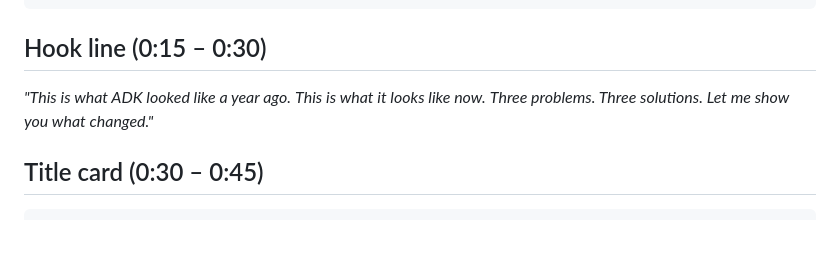
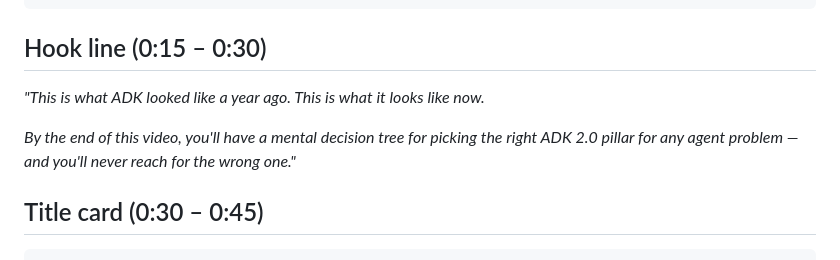
Before and after one commit to cuppibla/adk-2-marathon-demo, a Markdown page: docs/VIDEO_SERIES_PLAN.md, the part around one of its changes. Drawn GitHub-style; blank space fills up the shorter version.

```diff
--- a/docs/VIDEO_SERIES_PLAN.md
+++ b/docs/VIDEO_SERIES_PLAN.md
@@ -511,9 +511,9 @@ This is the synthesis episode. It IS the decision tree — but framed as before/
 
 ## Hook line (0:15 – 0:30)
 
-*"This is what ADK looked like a year ago.*
-*This is what it looks like now.*
-*Three problems. Three solutions. Let me show you what changed."*
+*"This is what ADK looked like a year ago. This is what it looks like now.*
+
+*By the end of this video, you'll have a mental decision tree for picking the right ADK 2.0 pillar for any agent problem — and you'll never reach for the wrong one."*
 
 ## Title card (0:30 – 0:45)
 
```
Also changed, not shown: other parts of docs/VIDEO_SERIES_PLAN.md (+9 -9 lines).
